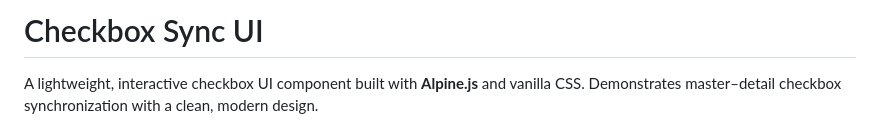
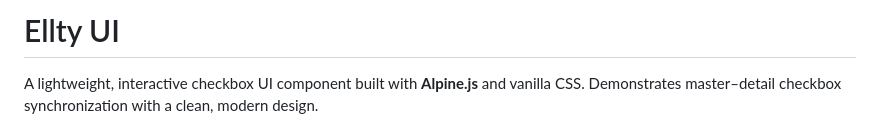
Before and after one commit to azhar25git/ellty-ui, a Markdown page: README.md, the part around the change. GitHub-like rendering.

Commit message:
update: readme title

```diff
--- a/README.md
+++ b/README.md
@@ -1,4 +1,4 @@
-# Checkbox Sync UI
+# Ellty UI
 
 A lightweight, interactive checkbox UI component built with **Alpine.js** and vanilla CSS. Demonstrates master–detail checkbox synchronization with a clean, modern design.
 
```
